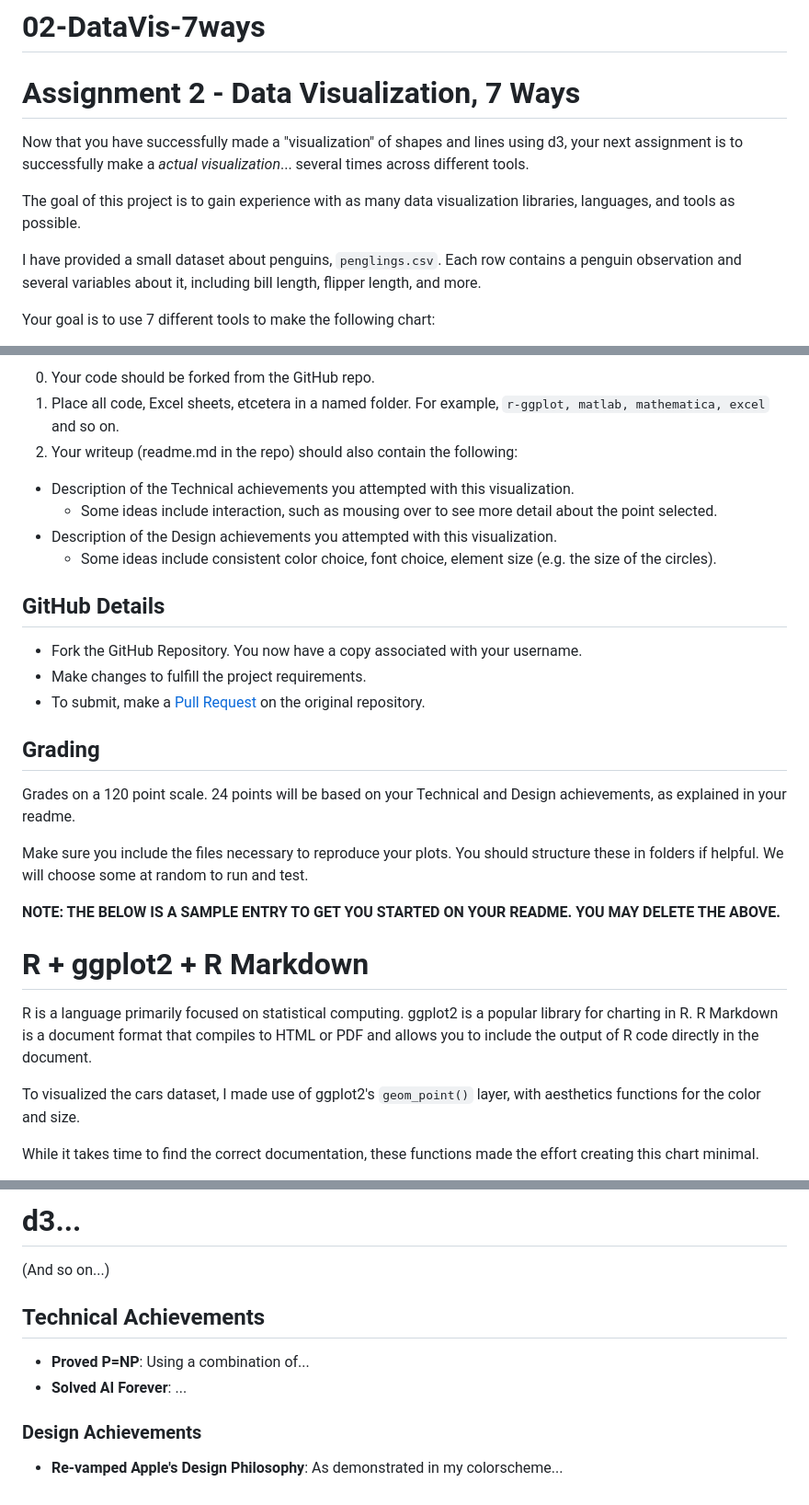
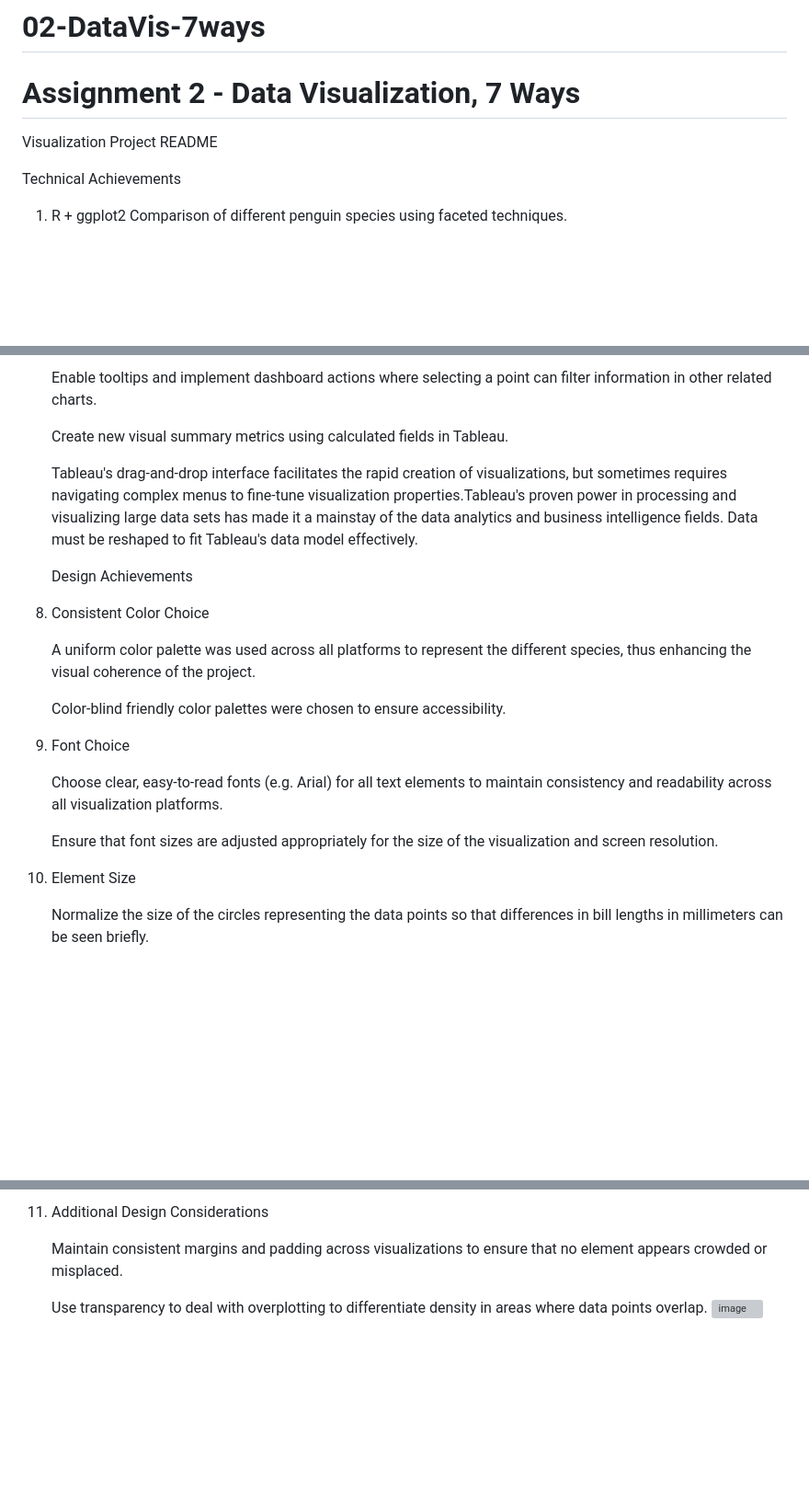
Before and after one commit to cs573-24s/a2-DataVis-7Ways, a Markdown page: README.md, 3 parts joined by grey strips. Shown at 92% size. Drawn GitHub-style; blank space fills up the shorter version; grey boxes are pictures that could not be loaded.

```diff
--- a/README.md
+++ b/README.md
@@ -3,12 +3,11 @@
 Assignment 2 - Data Visualization, 7 Ways
 ===
 
-Now that you have successfully made a "visualization" of shapes and lines using d3, your next assignment is to successfully make a *actual visualization*... several times across different tools.
 
-The goal of this project is to gain experience with as many data visualization libraries, languages, and tools as possible.
+Visualization Project README
 
-I have provided a small dataset about penguins, `penglings.csv`.
-Each row contains a penguin observation and several variables about it, including bill length, flipper length, and more.
+Technical Achievements
 
-Your goal is to use 7 different tools to make the following chart:
+1.	R + ggplot2
+    Comparison of different penguin species using faceted techniques.
 
@@ -94,39 +87,30 @@ Other Requirements
 
-0. Your code should be forked from the GitHub repo.
-1. Place all code, Excel sheets, etcetera in a named folder. For example, `r-ggplot, matlab, mathematica, excel` and so on.
-2. Your writeup (readme.md in the repo) should also contain the following:
+    Enable tooltips and implement dashboard actions where selecting a point can filter
+    information in other related charts.
 
-- Description of the Technical achievements you attempted with this visualization.
-  - Some ideas include interaction, such as mousing over to see more detail about the point selected.
-- Description of the Design achievements you attempted with this visualization.
-  - Some ideas include consistent color choice, font choice, element size (e.g. the size of the circles).
+    Create new visual summary metrics using calculated fields in Tableau.
 
-GitHub Details
----
+    Tableau's drag-and-drop interface facilitates the rapid creation of visualizations, but
+    sometimes requires navigating complex menus to fine-tune visualization properties.Tableau's
+    proven power in processing and visualizing large data sets has made it a mainstay of the
+    data analytics and business intelligence fields. Data must be reshaped to fit Tableau's data
+    model effectively.
 
-- Fork the GitHub Repository. You now have a copy associated with your username.
-- Make changes to fulfill the project requirements.
-- To submit, make a [Pull Request](https://help.github.com/articles/using-pull-requests/) on the original repository.
+  	Design Achievements
 
-Grading
----
+1. Consistent Color Choice
 
-Grades on a 120 point scale.
-24 points will be based on your Technical and Design achievements, as explained in your readme.
+   A uniform color palette was used across all platforms to represent the different species, thus enhancing the visual coherence of the project.
 
-Make sure you include the files necessary to reproduce your plots.
-You should structure these in folders if helpful.
-We will choose some at random to run and test.
+   Color-blind friendly color palettes were chosen to ensure accessibility.
 
-**NOTE: THE BELOW IS A SAMPLE ENTRY TO GET YOU STARTED ON YOUR README. YOU MAY DELETE THE ABOVE.**
+2. Font Choice
 
-# R + ggplot2 + R Markdown
+   Choose clear, easy-to-read fonts (e.g. Arial) for all text elements to maintain consistency and readability across all visualization platforms.
 
-R is a language primarily focused on statistical computing.
-ggplot2 is a popular library for charting in R.
-R Markdown is a document format that compiles to HTML or PDF and allows you to include the output of R code directly in the document.
+   Ensure that font sizes are adjusted appropriately for the size of the visualization and screen resolution.
 
-To visualized the cars dataset, I made use of ggplot2's `geom_point()` layer, with aesthetics functions for the color and size.
+3. Element Size
 
-While it takes time to find the correct documentation, these functions made the effort creating this chart minimal.
+   Normalize the size of the circles representing the data points so that differences in bill lengths in millimeters can be seen briefly.
 
@@ -134,12 +118,7 @@ While it takes time to find the correct documentation, these functions made the
 
-# d3...
+4. Additional Design Considerations
 
-(And so on...)
+   Maintain consistent margins and padding across visualizations to ensure that no element appears crowded or misplaced.
 
-
-## Technical Achievements
-- **Proved P=NP**: Using a combination of...
-- **Solved AI Forever**: ...
-
-### Design Achievements
-- **Re-vamped Apple's Design Philosophy**: As demonstrated in my colorscheme...
+   Use transparency to deal with overplotting to differentiate density in areas where data points overlap.
+![image](https://github.com/wyh0210/a2-DataVis-7Ways/assets/145874479/148c13e2-9a1d-428d-9a49-7276f1ce4ad4)
```
Also changed, not shown: other parts of README.md (+52 -58 lines).
